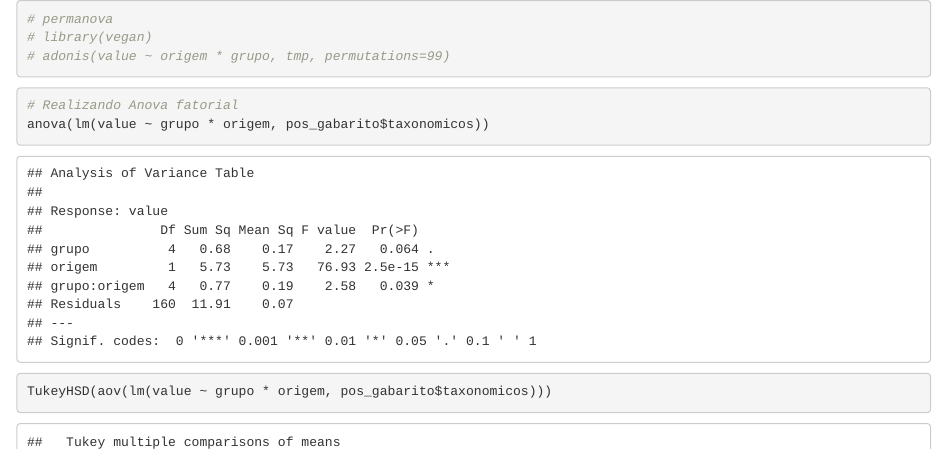
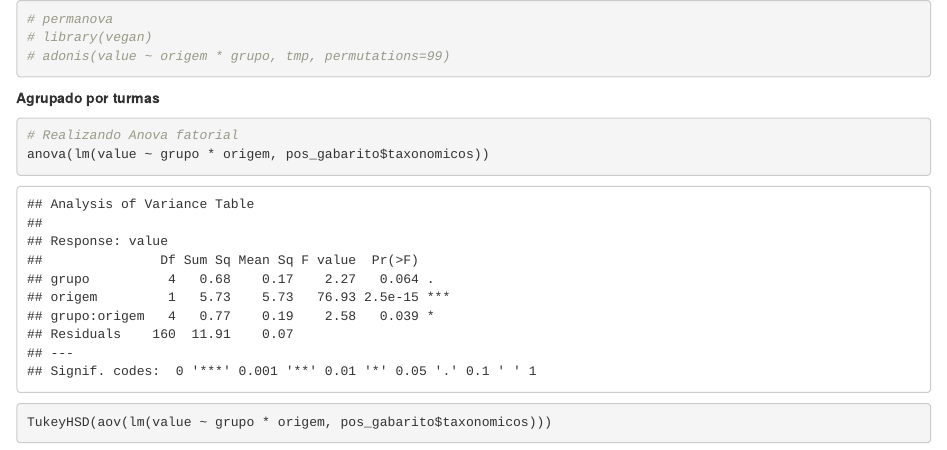
Before and after one commit to hersonpc/mestrado-exotias-nativas, an R Markdown document (r/analise.ensino.medio.Rmd): the page in a window 1100 px wide, from its top. Rendered offline with R 4.5, knitr and Pandoc, with nearby package versions; some code elsewhere in the file could not run offline.

Commit message:
Especificação do teste agrupado por turmas

````diff
--- a/r/analise.ensino.medio.Rmd
+++ b/r/analise.ensino.medio.Rmd
@@ -733,6 +733,8 @@ TukeyHSD(aov(lm(value ~ origem * grupo, tmp)))
 # adonis(value ~ origem * grupo, tmp, permutations=99)
 ```
 
+**Agrupado por turmas**
+
 ```{r, fig.width=8, fig.height=5}
 # Realizando Anova fatorial
 anova(lm(value ~ grupo * origem, pos_gabarito$taxonomicos))
````
